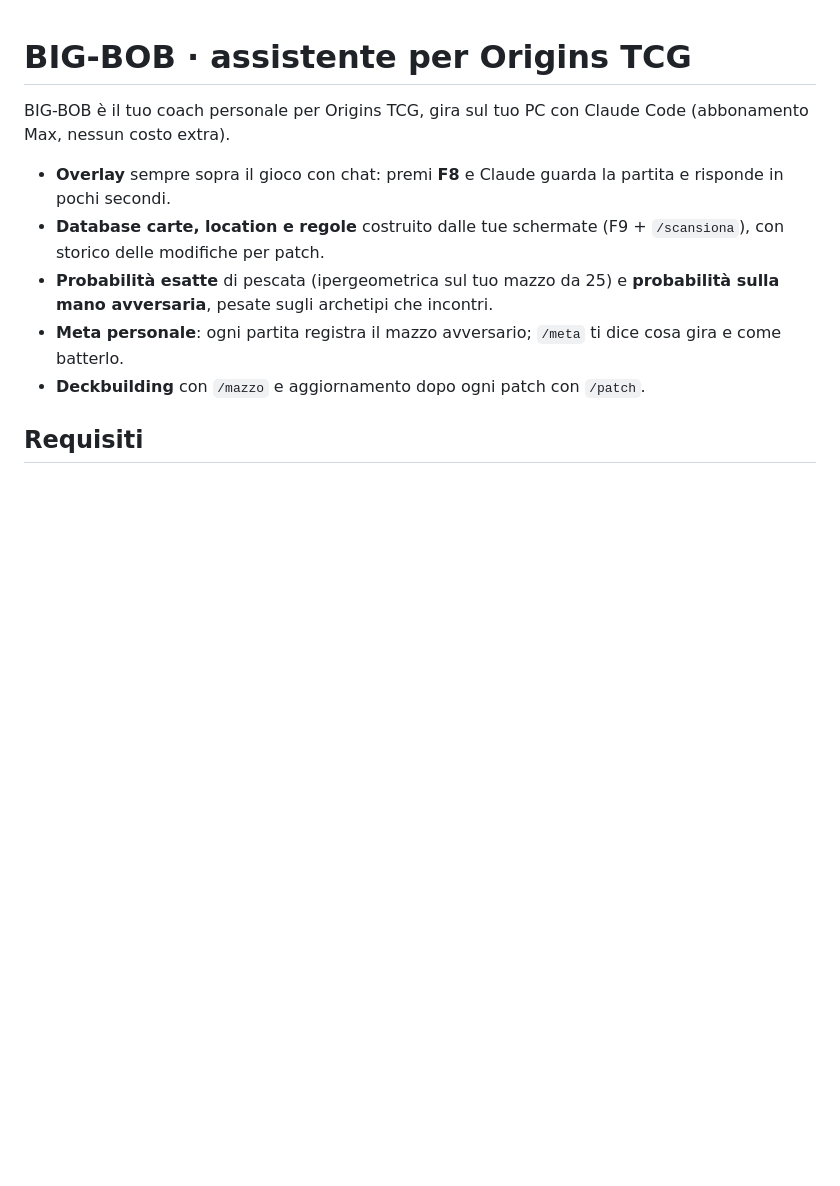
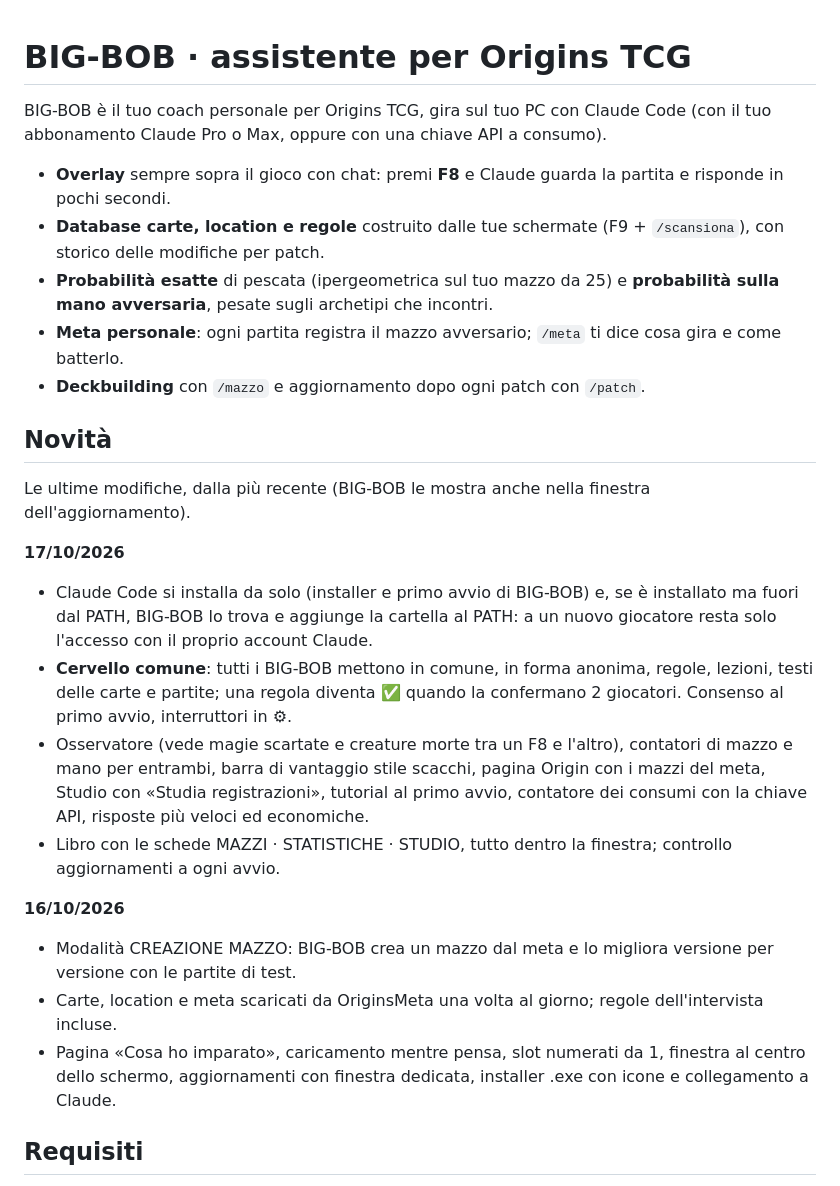
Before and after one commit to daniele-angeli-dev/big_bob, a Markdown page: README.md, the part around the change. Drawn GitHub-style; blank space fills up the shorter version.

Commit message:
README: sezione Novità con gli aggiornamenti; regola per tenerla sempre aggiornata
Co-Authored-By: Claude Opus 5.5 <noreply@anthropic.com>
Claude-Session: https://claude.ai/code/session_01MKx9fk9vqowSB1ctcbM5ey

```diff
--- a/README.md
+++ b/README.md
@@ -1,12 +1,32 @@
 # BIG-BOB · assistente per Origins TCG
 
-BIG-BOB è il tuo coach personale per Origins TCG, gira sul tuo PC con Claude Code (abbonamento Max, nessun costo extra).
+BIG-BOB è il tuo coach personale per Origins TCG, gira sul tuo PC con Claude Code (con il tuo abbonamento Claude Pro o
+Max, oppure con una chiave API a consumo).
 
 - **Overlay** sempre sopra il gioco con chat: premi **F8** e Claude guarda la partita e risponde in pochi secondi.
 - **Database carte, location e regole** costruito dalle tue schermate (F9 + `/scansiona`), con storico delle modifiche per patch.
 - **Probabilità esatte** di pescata (ipergeometrica sul tuo mazzo da 25) e **probabilità sulla mano avversaria**, pesate sugli archetipi che incontri.
 - **Meta personale**: ogni partita registra il mazzo avversario; `/meta` ti dice cosa gira e come batterlo.
 - **Deckbuilding** con `/mazzo` e aggiornamento dopo ogni patch con `/patch`.
+
+## Novità
+Le ultime modifiche, dalla più recente (BIG-BOB le mostra anche nella finestra dell'aggiornamento).
+
+**17/10/2026**
+- Claude Code si installa da solo (installer e primo avvio di BIG-BOB) e, se è installato ma fuori dal PATH, BIG-BOB lo
+  trova e aggiunge la cartella al PATH: a un nuovo giocatore resta solo l'accesso con il proprio account Claude.
+- **Cervello comune**: tutti i BIG-BOB mettono in comune, in forma anonima, regole, lezioni, testi delle carte e partite;
+  una regola diventa ✅ quando la confermano 2 giocatori. Consenso al primo avvio, interruttori in ⚙.
+- Osservatore (vede magie scartate e creature morte tra un F8 e l'altro), contatori di mazzo e mano per entrambi,
+  barra di vantaggio stile scacchi, pagina Origin con i mazzi del meta, Studio con «Studia registrazioni»,
+  tutorial al primo avvio, contatore dei consumi con la chiave API, risposte più veloci ed economiche.
+- Libro con le schede MAZZI · STATISTICHE · STUDIO, tutto dentro la finestra; controllo aggiornamenti a ogni avvio.
+
+**16/10/2026**
+- Modalità CREAZIONE MAZZO: BIG-BOB crea un mazzo dal meta e lo migliora versione per versione con le partite di test.
+- Carte, location e meta scaricati da OriginsMeta una volta al giorno; regole dell'intervista incluse.
+- Pagina «Cosa ho imparato», caricamento mentre pensa, slot numerati da 1, finestra al centro dello schermo,
+  aggiornamenti con finestra dedicata, installer .exe con icone e collegamento a Claude.
 
 ## Requisiti
 - Windows con **Python 3.10+** (python.org, spunta "Add python.exe to PATH" durante l'installazione)
```
Also changed, not shown: CLAUDE.md (+6 -0 lines).
